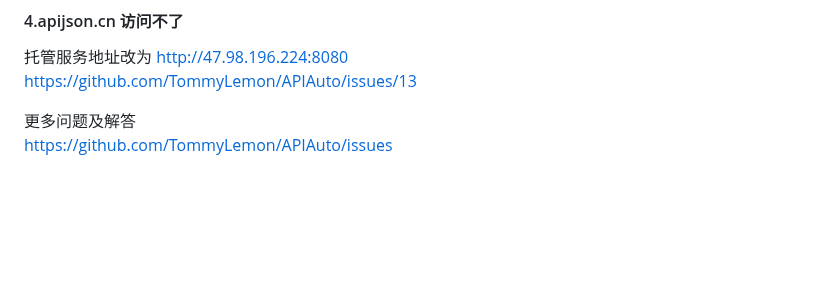
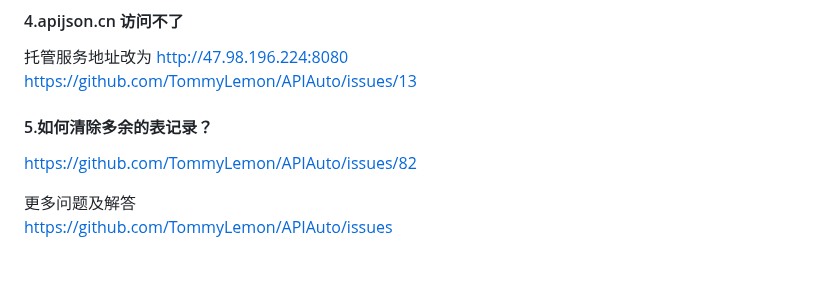
Before and after one commit to TommyLemon/APIAuto, a Markdown page: README.md, the part around the change. Drawn GitHub-style; blank space fills up the shorter version.

Commit message:
常见问题新增 5.如何清除多余的表记录？ https://github.com/TommyLemon/APIAuto/issues/82

```diff
--- a/README.md
+++ b/README.md
@@ -255,6 +255,9 @@ https://github.com/TommyLemon/APIAuto/issues/12
 托管服务地址改为 http://47.98.196.224:8080  <br />
 https://github.com/TommyLemon/APIAuto/issues/13
 
+#### 5.如何清除多余的表记录？
+https://github.com/TommyLemon/APIAuto/issues/82
+
 更多问题及解答 <br />
 https://github.com/TommyLemon/APIAuto/issues
 
```
